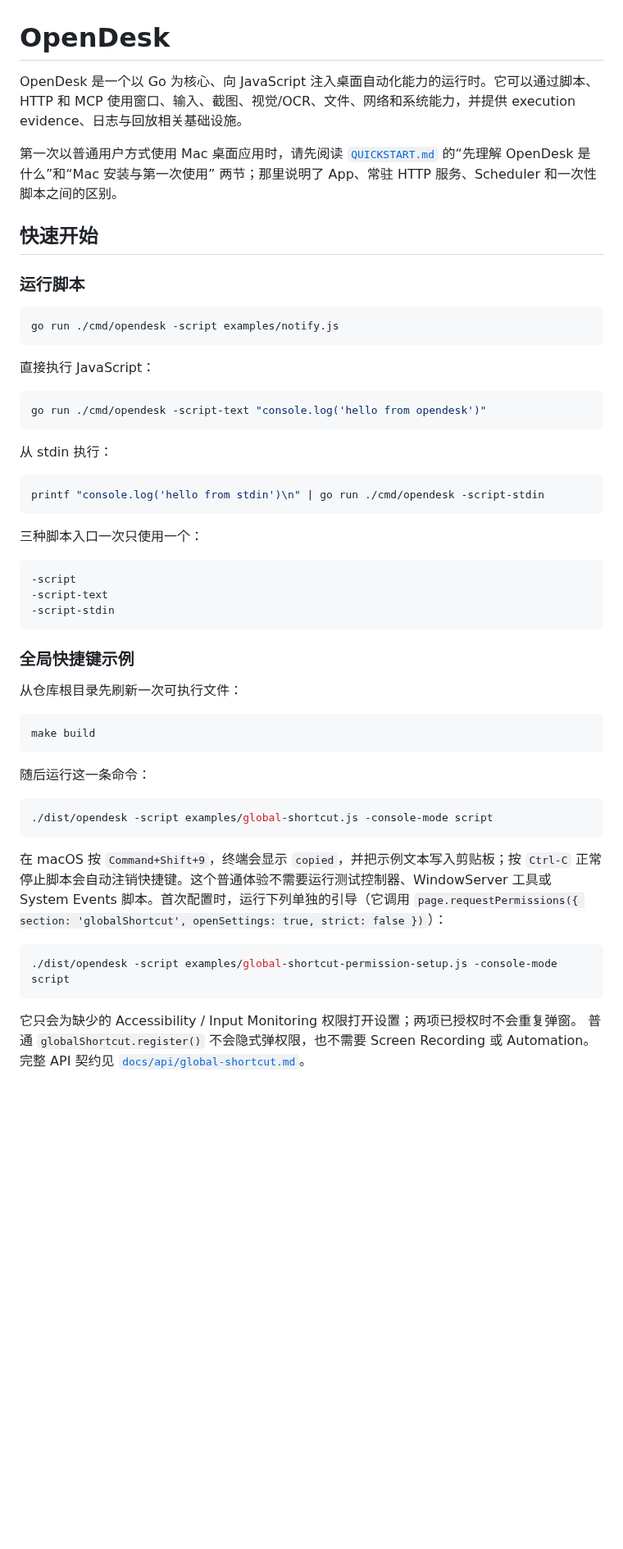
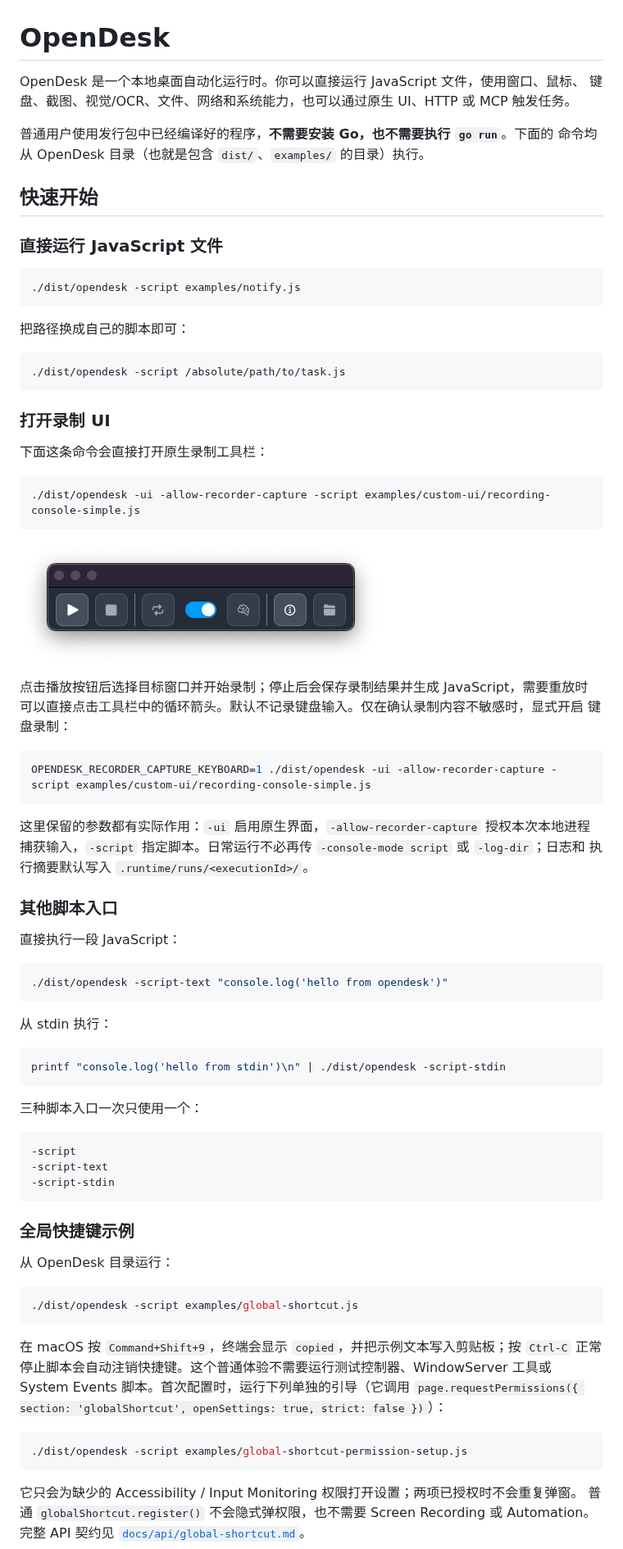
Before and after one commit to shopable-ai/opendesk, a Markdown page: README.md, the part around one of its changes. Shown at 82% size. GitHub-like rendering; pictures changed too: docs/assets/readme/recording-console-toolbar.png (added); blank space fills up the shorter version.

Commit message:
docs(readme): prioritize prebuilt user workflows

````diff
--- a/README.md
+++ b/README.md
@@ -1,29 +1,59 @@
 # OpenDesk
 
-OpenDesk 是一个以 Go 为核心、向 JavaScript 注入桌面自动化能力的运行时。它可以通过脚本、HTTP 和 MCP 使用窗口、输入、截图、视觉/OCR、文件、网络和系统能力，并提供 execution evidence、日志与回放相关基础设施。
+OpenDesk 是一个本地桌面自动化运行时。你可以直接运行 JavaScript 文件，使用窗口、鼠标、
+键盘、截图、视觉/OCR、文件、网络和系统能力，也可以通过原生 UI、HTTP 或 MCP 触发任务。
 
-第一次以普通用户方式使用 Mac 桌面应用时，请先阅读
-[`QUICKSTART.md`](QUICKSTART.md) 的“先理解 OpenDesk 是什么”和“Mac 安装与第一次使用”
-两节；那里说明了 App、常驻 HTTP 服务、Scheduler 和一次性脚本之间的区别。
+普通用户使用发行包中已经编译好的程序，**不需要安装 Go，也不需要执行 `go run`**。下面的
+命令均从 OpenDesk 目录（也就是包含 `dist/`、`examples/` 的目录）执行。
 
 ## 快速开始
 
-### 运行脚本
+### 直接运行 JavaScript 文件
 
 ```bash
-go run ./cmd/opendesk -script examples/notify.js
+./dist/opendesk -script examples/notify.js
 ```
 
-直接执行 JavaScript：
+把路径换成自己的脚本即可：
 
 ```bash
-go run ./cmd/opendesk -script-text "console.log('hello from opendesk')"
+./dist/opendesk -script /absolute/path/to/task.js
+```
+
+### 打开录制 UI
+
+下面这条命令会直接打开原生录制工具栏：
+
+```bash
+./dist/opendesk -ui -allow-recorder-capture -script examples/custom-ui/recording-console-simple.js
+```
+
+![OpenDesk 原生录制工具栏](docs/assets/readme/recording-console-toolbar.png)
+
+点击播放按钮后选择目标窗口并开始录制；停止后会保存录制结果并生成 JavaScript，需要重放时
+可以直接点击工具栏中的循环箭头。默认不记录键盘输入。仅在确认录制内容不敏感时，显式开启
+键盘录制：
+
+```bash
+OPENDESK_RECORDER_CAPTURE_KEYBOARD=1 ./dist/opendesk -ui -allow-recorder-capture -script examples/custom-ui/recording-console-simple.js
+```
+
+这里保留的参数都有实际作用：`-ui` 启用原生界面，`-allow-recorder-capture` 授权本次本地进程
+捕获输入，`-script` 指定脚本。日常运行不必再传 `-console-mode script` 或 `-log-dir`；日志和
+执行摘要默认写入 `.runtime/runs/<executionId>/`。
+
+### 其他脚本入口
+
+直接执行一段 JavaScript：
+
+```bash
+./dist/opendesk -script-text "console.log('hello from opendesk')"
 ```
 
 从 stdin 执行：
 
 ```bash
-printf "console.log('hello from stdin')\n" | go run ./cmd/opendesk -script-stdin
+printf "console.log('hello from stdin')\n" | ./dist/opendesk -script-stdin
 ```
 
 三种脚本入口一次只使用一个：
@@ -36,16 +66,10 @@ printf "console.log('hello from stdin')\n" | go run ./cmd/opendesk -script-stdin
 
 ### 全局快捷键示例
 
-从仓库根目录先刷新一次可执行文件：
+从 OpenDesk 目录运行：
 
 ```bash
-make build
-```
-
-随后运行这一条命令：
-
-```bash
-./dist/opendesk -script examples/global-shortcut.js -console-mode script
+./dist/opendesk -script examples/global-shortcut.js
 ```
 
 在 macOS 按 `Command+Shift+9`，终端会显示 `copied`，并把示例文本写入剪贴板；按
@@ -54,7 +78,7 @@ make build
 `page.requestPermissions({ section: 'globalShortcut', openSettings: true, strict: false })`）：
 
 ```bash
-./dist/opendesk -script examples/global-shortcut-permission-setup.js -console-mode script
+./dist/opendesk -script examples/global-shortcut-permission-setup.js
 ```
 
 它只会为缺少的 Accessibility / Input Monitoring 权限打开设置；两项已授权时不会重复弹窗。
````
Also changed, not shown: other parts of README.md (+33 -25 lines), 1 other file.
